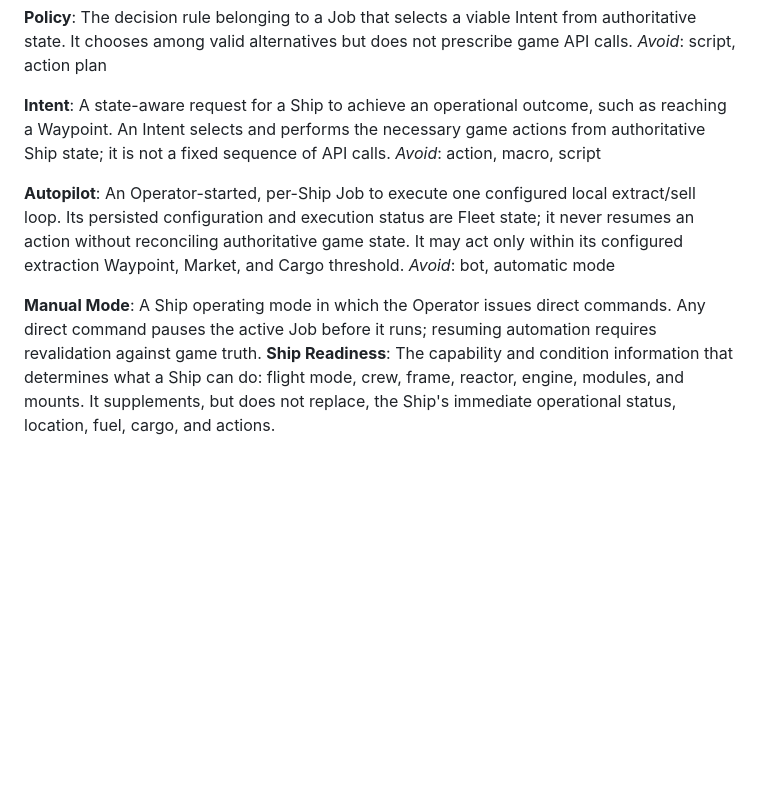
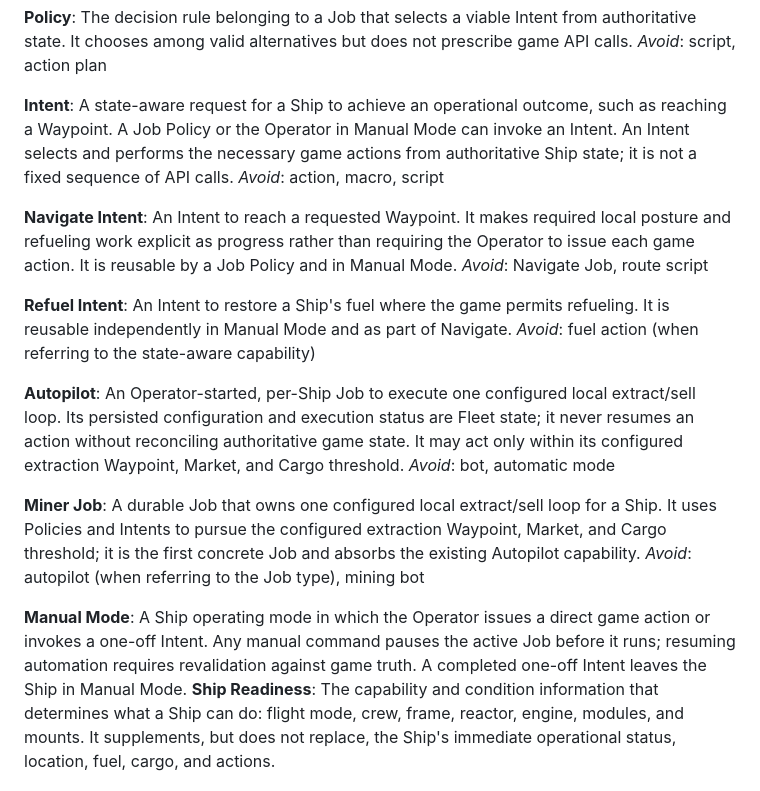
Before and after one commit to bturney/spacetraders, a Markdown page: CONTEXT.md, the part around the change. Rendered like a GitHub page; blank space fills up the shorter version.

Commit message:
Clarify Job and Intent vocabulary

```diff
--- a/CONTEXT.md
+++ b/CONTEXT.md
@@ -107,15 +107,27 @@ The decision rule belonging to a Job that selects a viable Intent from authorita
 _Avoid_: script, action plan
 
 **Intent**:
-A state-aware request for a Ship to achieve an operational outcome, such as reaching a Waypoint. An Intent selects and performs the necessary game actions from authoritative Ship state; it is not a fixed sequence of API calls.
+A state-aware request for a Ship to achieve an operational outcome, such as reaching a Waypoint. A Job Policy or the Operator in Manual Mode can invoke an Intent. An Intent selects and performs the necessary game actions from authoritative Ship state; it is not a fixed sequence of API calls.
 _Avoid_: action, macro, script
+
+**Navigate Intent**:
+An Intent to reach a requested Waypoint. It makes required local posture and refueling work explicit as progress rather than requiring the Operator to issue each game action. It is reusable by a Job Policy and in Manual Mode.
+_Avoid_: Navigate Job, route script
+
+**Refuel Intent**:
+An Intent to restore a Ship's fuel where the game permits refueling. It is reusable independently in Manual Mode and as part of Navigate.
+_Avoid_: fuel action (when referring to the state-aware capability)
 
 **Autopilot**:
 An Operator-started, per-Ship Job to execute one configured local extract/sell loop. Its persisted configuration and execution status are Fleet state; it never resumes an action without reconciling authoritative game state. It may act only within its configured extraction Waypoint, Market, and Cargo threshold.
 _Avoid_: bot, automatic mode
 
+**Miner Job**:
+A durable Job that owns one configured local extract/sell loop for a Ship. It uses Policies and Intents to pursue the configured extraction Waypoint, Market, and Cargo threshold; it is the first concrete Job and absorbs the existing Autopilot capability.
+_Avoid_: autopilot (when referring to the Job type), mining bot
+
 **Manual Mode**:
-A Ship operating mode in which the Operator issues direct commands. Any direct command pauses the active Job before it runs; resuming automation requires revalidation against game truth.
+A Ship operating mode in which the Operator issues a direct game action or invokes a one-off Intent. Any manual command pauses the active Job before it runs; resuming automation requires revalidation against game truth. A completed one-off Intent leaves the Ship in Manual Mode.
 **Ship Readiness**:
 The capability and condition information that determines what a Ship can do: flight mode, crew, frame, reactor, engine, modules, and mounts. It supplements, but does not replace, the Ship's immediate operational status, location, fuel, cargo, and actions.
 
```
